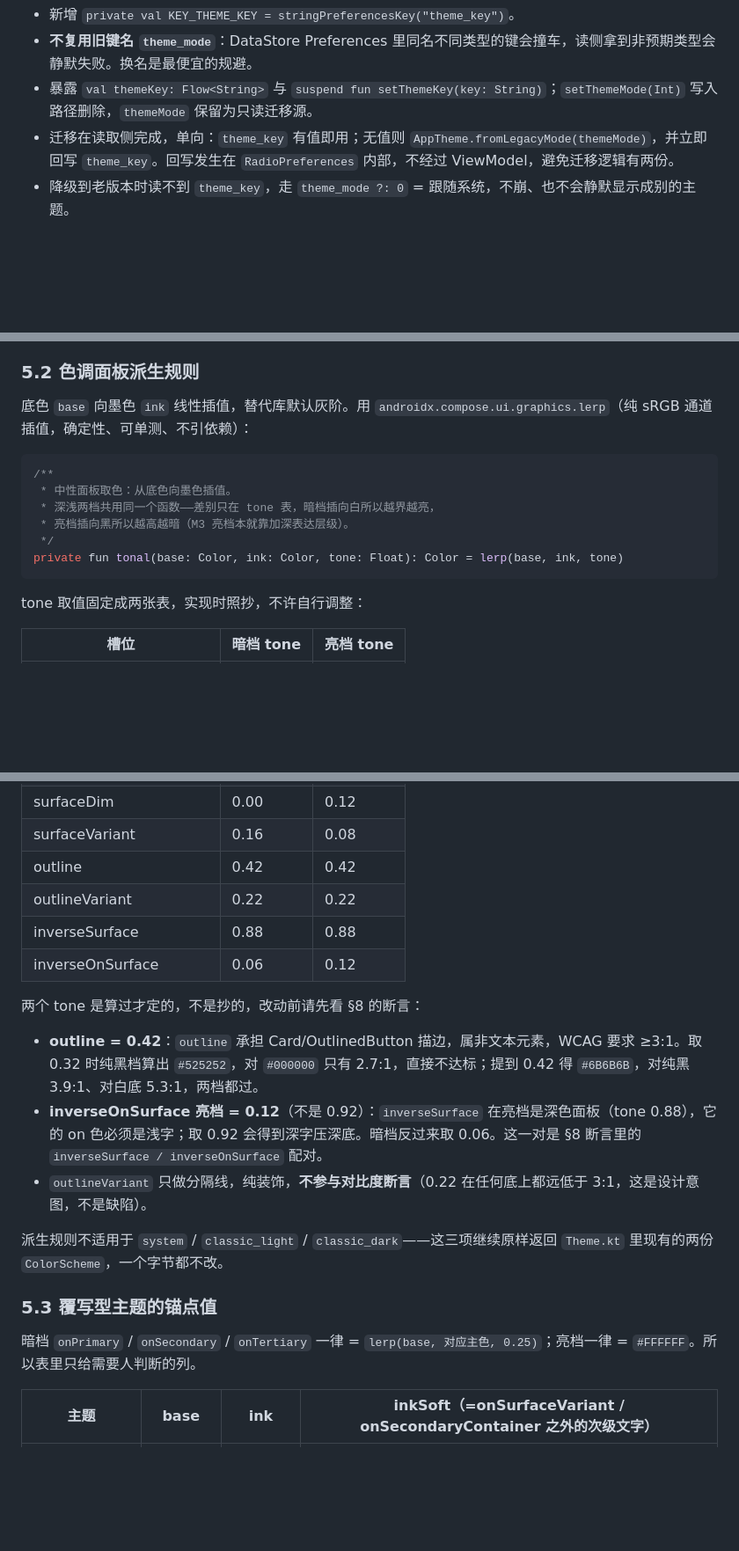
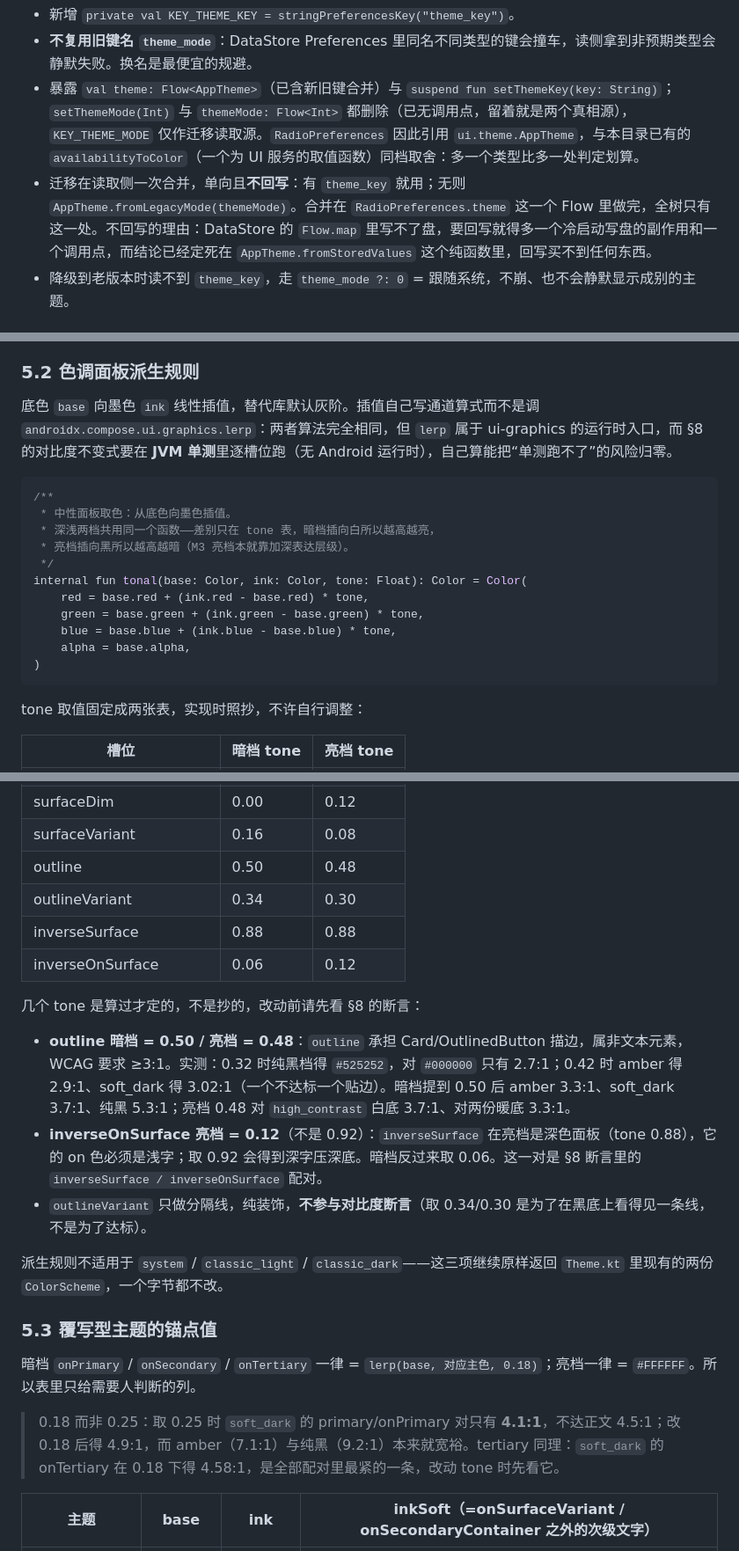
Before and after one commit to zdy010/chinese-online-radio, a Markdown page: doc/specs/2026-10-15-theme-switching-design.md, 3 parts joined by grey strips. Shown at 88% size. Drawn GitHub-style; blank space fills up the shorter version.

Commit message:
docs(spec): 主题设计逐值验算修正
写实施计划时用 §8 的对比度口径把 tone 表与锚点表反算了一遍，三处不达标已改：
- outline 暗档 0.42→0.50（amber 2.9:1、soft_dark 3.02:1）、亮档定 0.48
- 暗档 on 主色插值系数 0.25→0.18（soft_dark 的 primary/onPrimary 只有 4.1:1）
- 取消「outline 对 surfaceContainerHighest ≥3:1」断言（实测 2.4:1，M3 默认同样达不到）

另：tonal 改为自写通道插值，不用 androidx.compose.ui.graphics.lerp，
以便对比度不变式能在纯 JVM 单测里逐槽位跑。

````diff
--- a/doc/specs/2026-10-15-theme-switching-design.md
+++ b/doc/specs/2026-10-15-theme-switching-design.md
@@ -84,8 +84,8 @@ fun AppTheme.isDarkConsidering(systemDark: Boolean): Boolean = when (tone) {
 
 - 新增 `private val KEY_THEME_KEY = stringPreferencesKey("theme_key")`。
 - **不复用旧键名 `theme_mode`**：DataStore Preferences 里同名不同类型的键会撞车，读侧拿到非预期类型会静默失败。换名是最便宜的规避。
-- 暴露 `val themeKey: Flow<String>` 与 `suspend fun setThemeKey(key: String)`；`setThemeMode(Int)` 写入路径删除，`themeMode` 保留为只读迁移源。
-- 迁移在读取侧完成，单向：`theme_key` 有值即用；无值则 `AppTheme.fromLegacyMode(themeMode)`，并立即回写 `theme_key`。回写发生在 `RadioPreferences` 内部，不经过 ViewModel，避免迁移逻辑有两份。
+- 暴露 `val theme: Flow<AppTheme>`（已含新旧键合并）与 `suspend fun setThemeKey(key: String)`；`setThemeMode(Int)` 与 `themeMode: Flow<Int>` 都删除（已无调用点，留着就是两个真相源），`KEY_THEME_MODE` 仅作迁移读取源。`RadioPreferences` 因此引用 `ui.theme.AppTheme`，与本目录已有的 `availabilityToColor`（一个为 UI 服务的取值函数）同档取舍：多一个类型比多一处判定划算。
+- 迁移在读取侧一次合并，单向且**不回写**：有 `theme_key` 就用；无则 `AppTheme.fromLegacyMode(themeMode)`。合并在 `RadioPreferences.theme` 这一个 Flow 里做完，全树只有这一处。不回写的理由：DataStore 的 `Flow.map` 里写不了盘，要回写就得多一个冷启动写盘的副作用和一个调用点，而结论已经定死在 `AppTheme.fromStoredValues` 这个纯函数里，回写买不到任何东西。
 - 降级到老版本时读不到 `theme_key`，走 `theme_mode ?: 0` = 跟随系统，不崩、也不会静默显示成别的主题。
 
 ## 4. 解析入口与系统栏
@@ -145,15 +145,20 @@ LaunchedEffect(activity, dark) {
 
 ### 5.2 色调面板派生规则
 
-底色 `base` 向墨色 `ink` 线性插值，替代库默认灰阶。用 `androidx.compose.ui.graphics.lerp`（纯 sRGB 通道插值，确定性、可单测、不引依赖）：
+底色 `base` 向墨色 `ink` 线性插值，替代库默认灰阶。插值自己写通道算式而不是调 `androidx.compose.ui.graphics.lerp`：两者算法完全相同，但 `lerp` 属于 ui-graphics 的运行时入口，而 §8 的对比度不变式要在 **JVM 单测**里逐槽位跑（无 Android 运行时），自己算能把“单测跑不了”的风险归零。
 
 ```kotlin
 /**
  * 中性面板取色：从底色向墨色插值。
- * 深浅两档共用同一个函数——差别只在 tone 表，暗档插向白所以越界越亮，
+ * 深浅两档共用同一个函数——差别只在 tone 表，暗档插向白所以越高越亮，
  * 亮档插向黑所以越高越暗（M3 亮档本就靠加深表达层级）。
  */
-private fun tonal(base: Color, ink: Color, tone: Float): Color = lerp(base, ink, tone)
+internal fun tonal(base: Color, ink: Color, tone: Float): Color = Color(
+    red = base.red + (ink.red - base.red) * tone,
+    green = base.green + (ink.green - base.green) * tone,
+    blue = base.blue + (ink.blue - base.blue) * tone,
+    alpha = base.alpha,
+)
 ```
 
 tone 取值固定成两张表，实现时照抄，不许自行调整：
@@ -168,22 +173,24 @@ tone 取值固定成两张表，实现时照抄，不许自行调整：
 | surfaceBright | 0.16 | 0.00 |
 | surfaceDim | 0.00 | 0.12 |
 | surfaceVariant | 0.16 | 0.08 |
-| outline | 0.42 | 0.42 |
-| outlineVariant | 0.22 | 0.22 |
+| outline | 0.50 | 0.48 |
+| outlineVariant | 0.34 | 0.30 |
 | inverseSurface | 0.88 | 0.88 |
 | inverseOnSurface | 0.06 | 0.12 |
 
-两个 tone 是算过才定的，不是抄的，改动前请先看 §8 的断言：
+几个 tone 是算过才定的，不是抄的，改动前请先看 §8 的断言：
 
-- **outline = 0.42**：`outline` 承担 Card/OutlinedButton 描边，属非文本元素，WCAG 要求 ≥3:1。取 0.32 时纯黑档算出 `#525252`，对 `#000000` 只有 2.7:1，直接不达标；提到 0.42 得 `#6B6B6B`，对纯黑 3.9:1、对白底 5.3:1，两档都过。
+- **outline 暗档 = 0.50 / 亮档 = 0.48**：`outline` 承担 Card/OutlinedButton 描边，属非文本元素，WCAG 要求 ≥3:1。实测：0.32 时纯黑档得 `#525252`，对 `#000000` 只有 2.7:1；0.42 时 amber 得 2.9:1、soft_dark 得 3.02:1（一个不达标一个贴边）。暗档提到 0.50 后 amber 3.3:1、soft_dark 3.7:1、纯黑 5.3:1；亮档 0.48 对 `high_contrast` 白底 3.7:1、对两份暖底 3.3:1。
 - **inverseOnSurface 亮档 = 0.12**（不是 0.92）：`inverseSurface` 在亮档是深色面板（tone 0.88），它的 on 色必须是浅字；取 0.92 会得到深字压深底。暗档反过来取 0.06。这一对是 §8 断言里的 `inverseSurface / inverseOnSurface` 配对。
-- `outlineVariant` 只做分隔线，纯装饰，**不参与对比度断言**（0.22 在任何底上都远低于 3:1，这是设计意图，不是缺陷）。
+- `outlineVariant` 只做分隔线，纯装饰，**不参与对比度断言**（取 0.34/0.30 是为了在黑底上看得见一条线，不是为了达标）。
 
 派生规则不适用于 `system` / `classic_light` / `classic_dark`——这三项继续原样返回 `Theme.kt` 里现有的两份 `ColorScheme`，一个字节都不改。
 
 ### 5.3 覆写型主题的锚点值
 
-暗档 `onPrimary` / `onSecondary` / `onTertiary` 一律 = `lerp(base, 对应主色, 0.25)`；亮档一律 = `#FFFFFF`。所以表里只给需要人判断的列。
+暗档 `onPrimary` / `onSecondary` / `onTertiary` 一律 = `lerp(base, 对应主色, 0.18)`；亮档一律 = `#FFFFFF`。所以表里只给需要人判断的列。
+
+> 0.18 而非 0.25：取 0.25 时 `soft_dark` 的 primary/onPrimary 对只有 **4.1:1**，不达正文 4.5:1；改 0.18 后得 4.9:1，而 amber（7.1:1）与纯黑（9.2:1）本来就宽裕。tertiary 同理：`soft_dark` 的 onTertiary 在 0.18 下得 4.58:1，是全部配对里最紧的一条，改动 tone 时先看它。
 
 | 主题 | base | ink | inkSoft（=onSurfaceVariant / onSecondaryContainer 之外的次级文字） |
 |---|---|---|---|
````
Also changed, not shown: other parts of doc/specs/2026-10-15-theme-switching-design.md (+3 -2 lines).
